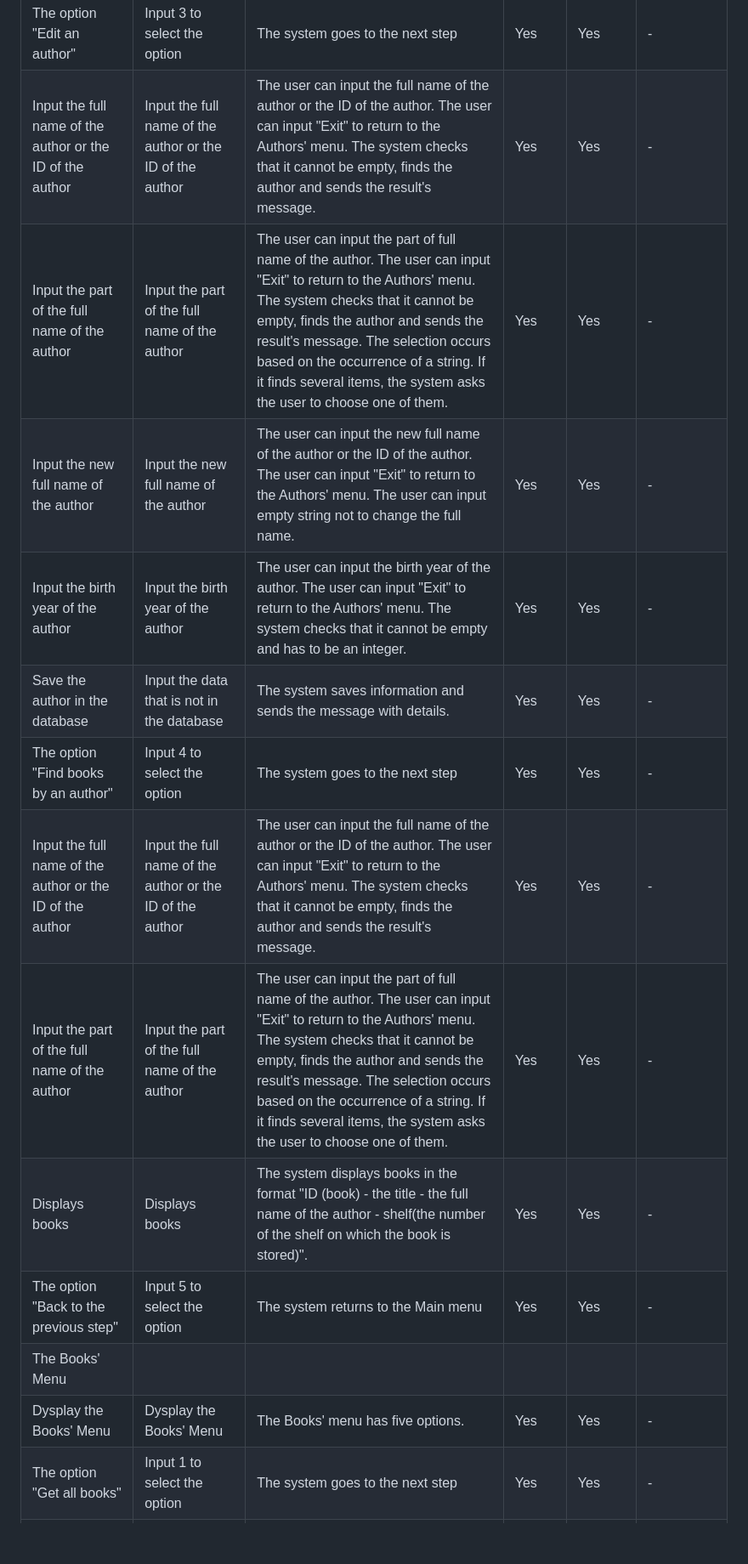
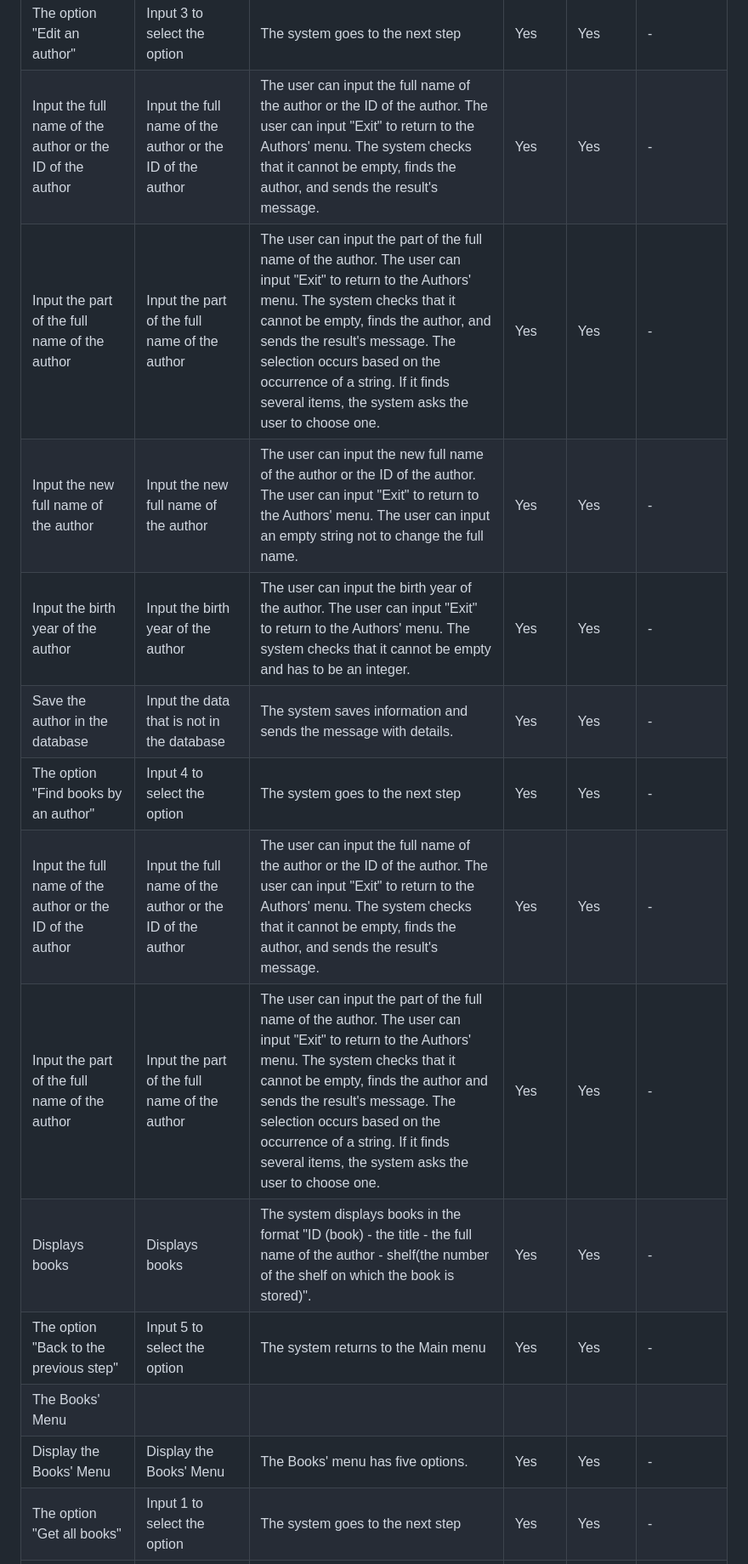
Before and after one commit to BogdanovaIV/library, a Markdown page: TESTING.md, the part around the change printed below. Shown: that part at 85% size. GitHub-like rendering; blank space fills up the shorter version.

```diff
--- a/TESTING.md
+++ b/TESTING.md
@@ -25,18 +25,18 @@ The all options were tested and works correctly.
 | Checks the database for duplicates | Input the data that is in the database | The system checks the database for duplicates and if it is, sends the message with the ID of an existing item. | Yes | Yes | - |
 | Save the author in the database | Input the data that is not in the database | The system saves information and sends the message with details. | Yes | Yes | - |
 | The option "Edit an author" | Input 3 to select the option | The system goes to the next step | Yes | Yes | - |
-| Input the full name of the author or the ID of the author  | Input the full name of the author or the ID of the author | The user can input the full name of the author or the ID of the author. The user can input "Exit" to return to the Authors' menu. The system checks that it cannot be empty, finds the author and sends the result's message.  | Yes | Yes | - |
-| Input the part of the full name of the author | Input the part of the full name of the author | The user can input the part of full name of the author. The user can input "Exit" to return to the Authors' menu. The system checks that it cannot be empty, finds the author and sends the result's message. The selection occurs based on the occurrence of a string. If it finds several items, the system asks the user to choose one of them.  | Yes | Yes | - |
-| Input the new full name of the author | Input the new full name of the author | The user can input the new full name of the author or the ID of the author. The user can input "Exit" to return to the Authors' menu. The user can input empty string not to change the full name. | Yes | Yes | - |
+| Input the full name of the author or the ID of the author  | Input the full name of the author or the ID of the author | The user can input the full name of the author or the ID of the author. The user can input "Exit" to return to the Authors' menu. The system checks that it cannot be empty, finds the author, and sends the result's message.  | Yes | Yes | - |
+| Input the part of the full name of the author | Input the part of the full name of the author | The user can input the part of the full name of the author. The user can input "Exit" to return to the Authors' menu. The system checks that it cannot be empty, finds the author, and sends the result's message. The selection occurs based on the occurrence of a string. If it finds several items, the system asks the user to choose one.  | Yes | Yes | - |
+| Input the new full name of the author | Input the new full name of the author | The user can input the new full name of the author or the ID of the author. The user can input "Exit" to return to the Authors' menu. The user can input an empty string not to change the full name. | Yes | Yes | - |
 | Input the birth year of the author | Input the birth year of the author | The user can input the birth year of the author. The user can input "Exit" to return to the Authors' menu. The system checks that it cannot be empty and has to be an integer.  | Yes | Yes | - |
 | Save the author in the database | Input the data that is not in the database | The system saves information and sends the message with details. | Yes | Yes | - |
 | The option "Find books by an author" | Input 4 to select the option | The system goes to the next step | Yes | Yes | - |
-| Input the full name of the author or the ID of the author  | Input the full name of the author or the ID of the author | The user can input the full name of the author or the ID of the author. The user can input "Exit" to return to the Authors' menu. The system checks that it cannot be empty, finds the author and sends the result's message.  | Yes | Yes | - |
-| Input the part of the full name of the author | Input the part of the full name of the author | The user can input the part of full name of the author. The user can input "Exit" to return to the Authors' menu. The system checks that it cannot be empty, finds the author and sends the result's message. The selection occurs based on the occurrence of a string. If it finds several items, the system asks the user to choose one of them.  | Yes | Yes | - |
+| Input the full name of the author or the ID of the author  | Input the full name of the author or the ID of the author | The user can input the full name of the author or the ID of the author. The user can input "Exit" to return to the Authors' menu. The system checks that it cannot be empty, finds the author, and sends the result's message.  | Yes | Yes | - |
+| Input the part of the full name of the author | Input the part of the full name of the author | The user can input the part of the full name of the author. The user can input "Exit" to return to the Authors' menu. The system checks that it cannot be empty, finds the author and sends the result's message. The selection occurs based on the occurrence of a string. If it finds several items, the system asks the user to choose one.  | Yes | Yes | - |
 | Displays books | Displays books | The system displays books in the format "ID (book) - the title - the full name of the author - shelf(the number of the shelf on which the book is stored)".  | Yes | Yes | - |
 | The option "Back to the previous step" | Input 5 to select the option | The system returns to the Main menu | Yes | Yes | - |
 | The Books' Menu | | | | | |
-| Dysplay the Books' Menu  | Dysplay the Books' Menu | The Books' menu has five options. | Yes | Yes | - |
+| Display the Books' Menu  | Display the Books' Menu | The Books' menu has five options. | Yes | Yes | - |
 | The option "Get all books" | Input 1 to select the option | The system goes to the next step | Yes | Yes | - |
 | Display books  | Displays all saved books | Displays all saved books. The data is displayed in the format "ID (book) - the title - the full name of the author - shelf(the number of the shelf on which the book is stored)" | Yes | Yes | - |
 | The option "Add a new book" | Input 2 to select the option | The system goes to the next step | Yes | Yes | - |
```
Also changed, not shown: other parts of TESTING.md (+17 -12 lines), documentation/googlesheet-authors.png (added), documentation/googlesheet-books.png (added), 1 other file.
